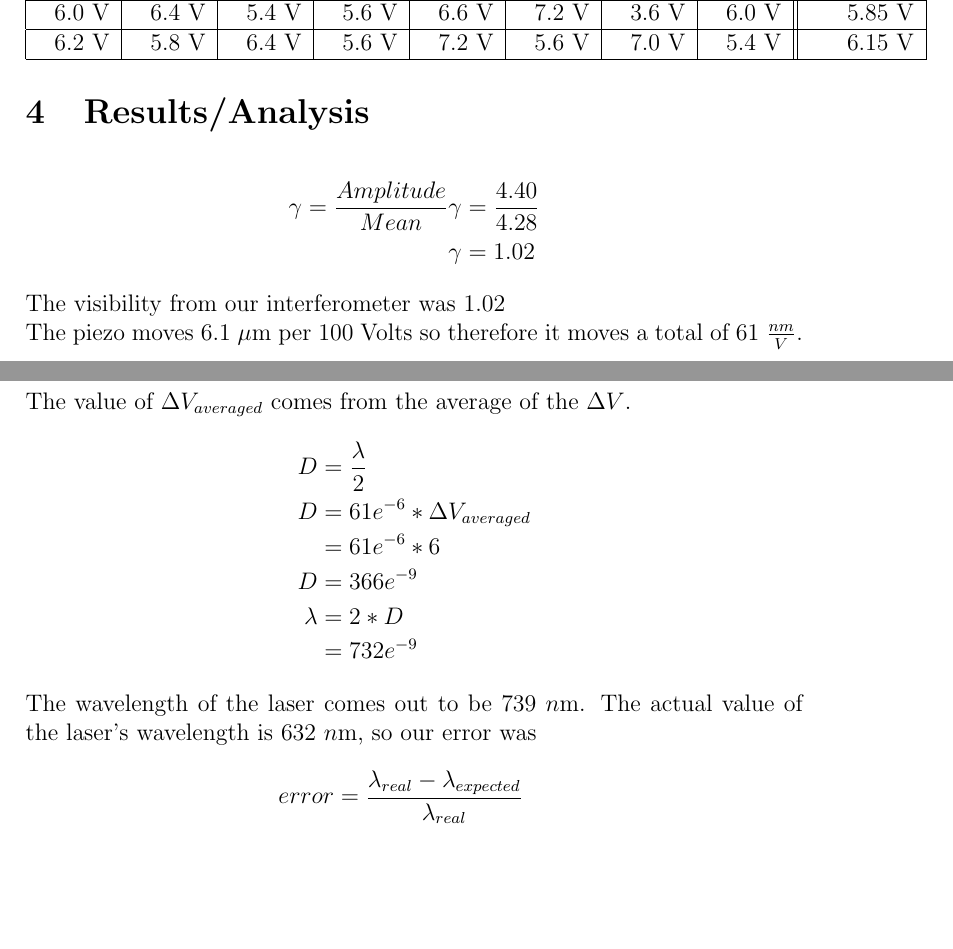
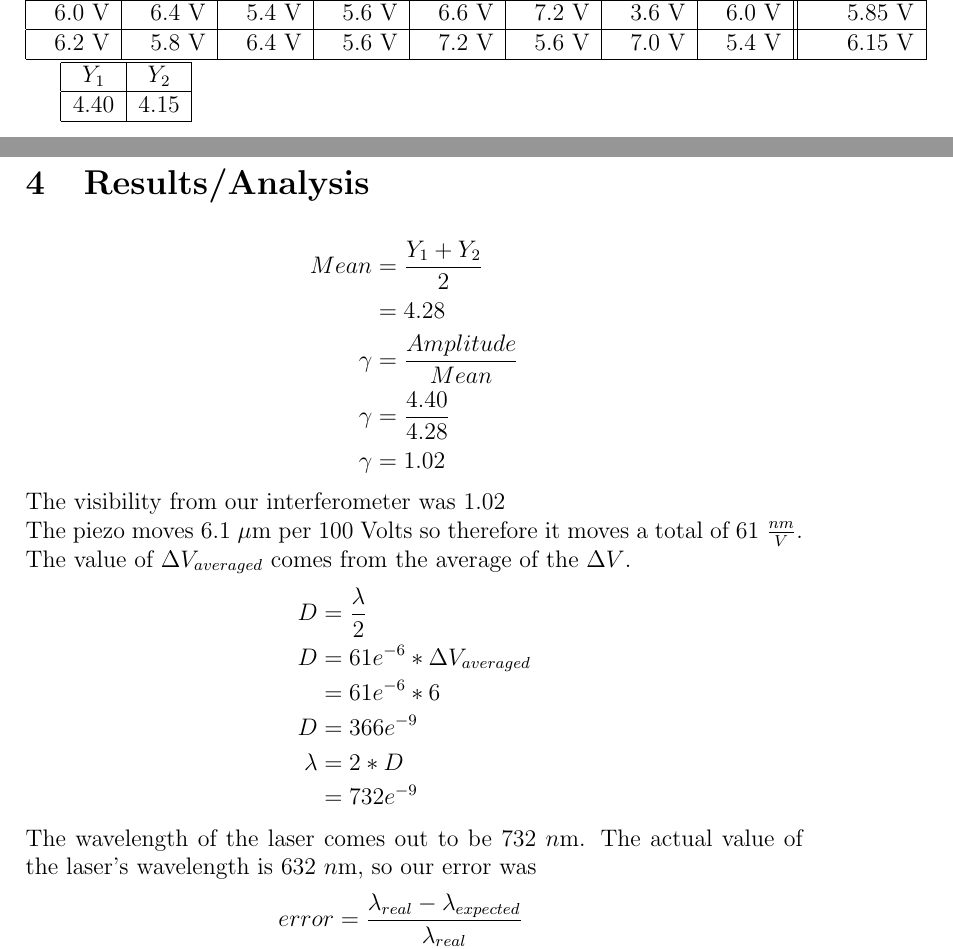
Before and after one commit to rmiller13/ADVPhysLab, a LaTeX paper (LabReport/LabReport.tex, which reads LabReport/Results.tex): two parts of pages 7 and 8 of 8 before the commit and two parts of pages 7 and 8 of 9 after it, joined at a grey line, cut so that both start at the same text, the shorter picture padded with empty space. Compiled offline with pdfLaTeX.

Commit message:
Further changes to both documents

```diff
--- a/LabReport/LabReport.tex
+++ b/LabReport/LabReport.tex
@@ -31,9 +31,17 @@ visibility close to 1.
 	6.0 V & 6.4 V & 5.4 V & 5.6 V & 6.6 V & 7.2 V & 3.6 V & 6.0 V &     5.85 V\\
     \hline
     6.2 V & 5.8 V & 6.4 V & 5.6 V & 7.2 V & 5.6 V & 7.0 V & 5.4 V &     6.15 V\\
-    \hline
+	\hline
 
 \end{tabular*}
+
+\begin{tabular}{@{\extracolsep{\fill}}| c | c |}
+	\hline
+	$Y_1$ & $Y_2$ \\
+	\hline
+	4.40 & 4.15 \\
+	\hline
+\end{tabular}
 
 \input{./Results.tex}
 
--- a/LabReport/Results.tex
+++ b/LabReport/Results.tex
@@ -1,6 +1,8 @@
 \section{Results/Analysis}
 \begin{align*}
-    \gamma= \frac{Amplitude}{Mean}
+	Mean &= \frac{Y_1 + Y_2}{2} \\
+		 &= 4.28 \\
+    \gamma &= \frac{Amplitude}{Mean} \\
 	\gamma &= \frac{4.40}{4.28} \\
 	\gamma &= 1.02
 \end{align*}
@@ -15,7 +17,7 @@ The value of $\Delta V_{averaged}$ comes from the average of the $\Delta V$.
 	\lambda &= 2*D \\
 	 &= 732e^{-9}
 \end{align*}
-The wavelength of the laser comes out to be 739 $n$m. The actual value of the laser's wavelength is 632 $n$m, so our error was
+The wavelength of the laser comes out to be 732 $n$m. The actual value of the laser's wavelength is 632 $n$m, so our error was
 	\begin{align*}
 		error &=\frac{\lambda_{real}-\lambda_{expected}}{\lambda_{real}} \\
 			&= \frac{|632e^{-9}-732e^{-9}|}{632e^{-9}}	\\
```
Also changed, not shown: experiment.tex (+2 -1 lines).
